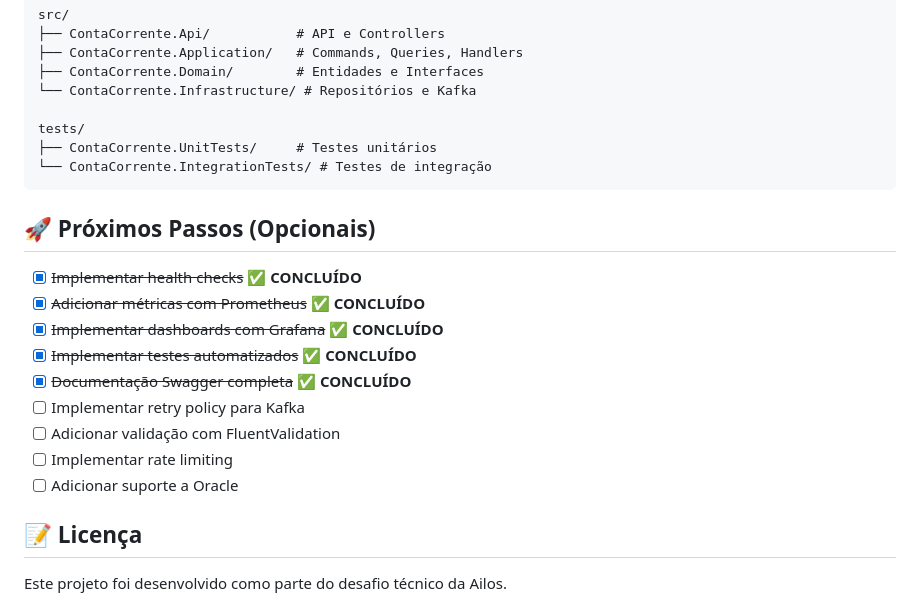
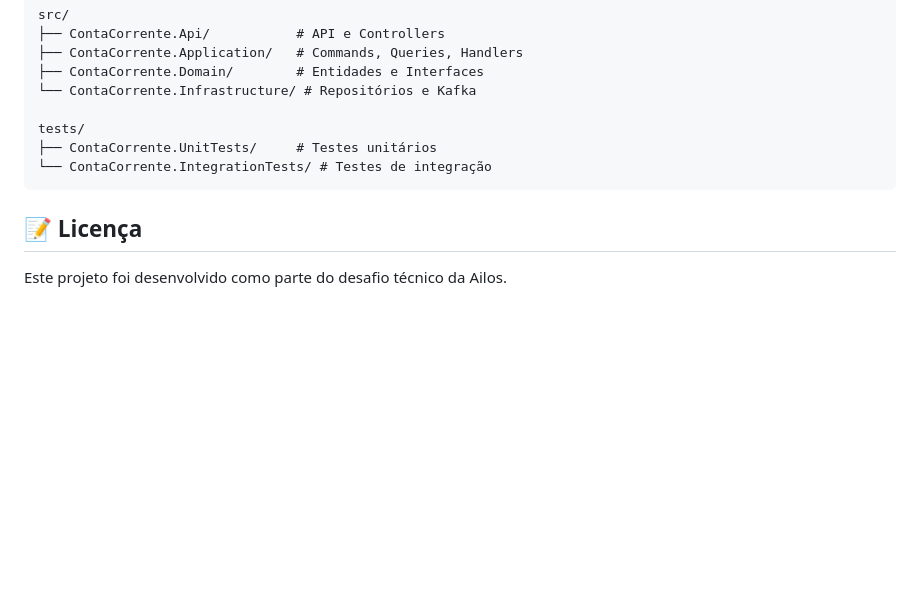
Before and after one commit to Felipe-M-Souza/Desafio_Ailos, a Markdown page: README.md, the part around the change. GitHub-like rendering; blank space fills up the shorter version.

````diff
--- a/README.md
+++ b/README.md
@@ -259,18 +259,6 @@ tests/
 └── ContaCorrente.IntegrationTests/ # Testes de integração
 ```
 
-## 🚀 Próximos Passos (Opcionais)
-
-- [x] ~~Implementar health checks~~ ✅ **CONCLUÍDO**
-- [x] ~~Adicionar métricas com Prometheus~~ ✅ **CONCLUÍDO**
-- [x] ~~Implementar dashboards com Grafana~~ ✅ **CONCLUÍDO**
-- [x] ~~Implementar testes automatizados~~ ✅ **CONCLUÍDO**
-- [x] ~~Documentação Swagger completa~~ ✅ **CONCLUÍDO**
-- [ ] Implementar retry policy para Kafka
-- [ ] Adicionar validação com FluentValidation
-- [ ] Implementar rate limiting
-- [ ] Adicionar suporte a Oracle
-
 ## 📝 Licença
 
 Este projeto foi desenvolvido como parte do desafio técnico da Ailos.
````
